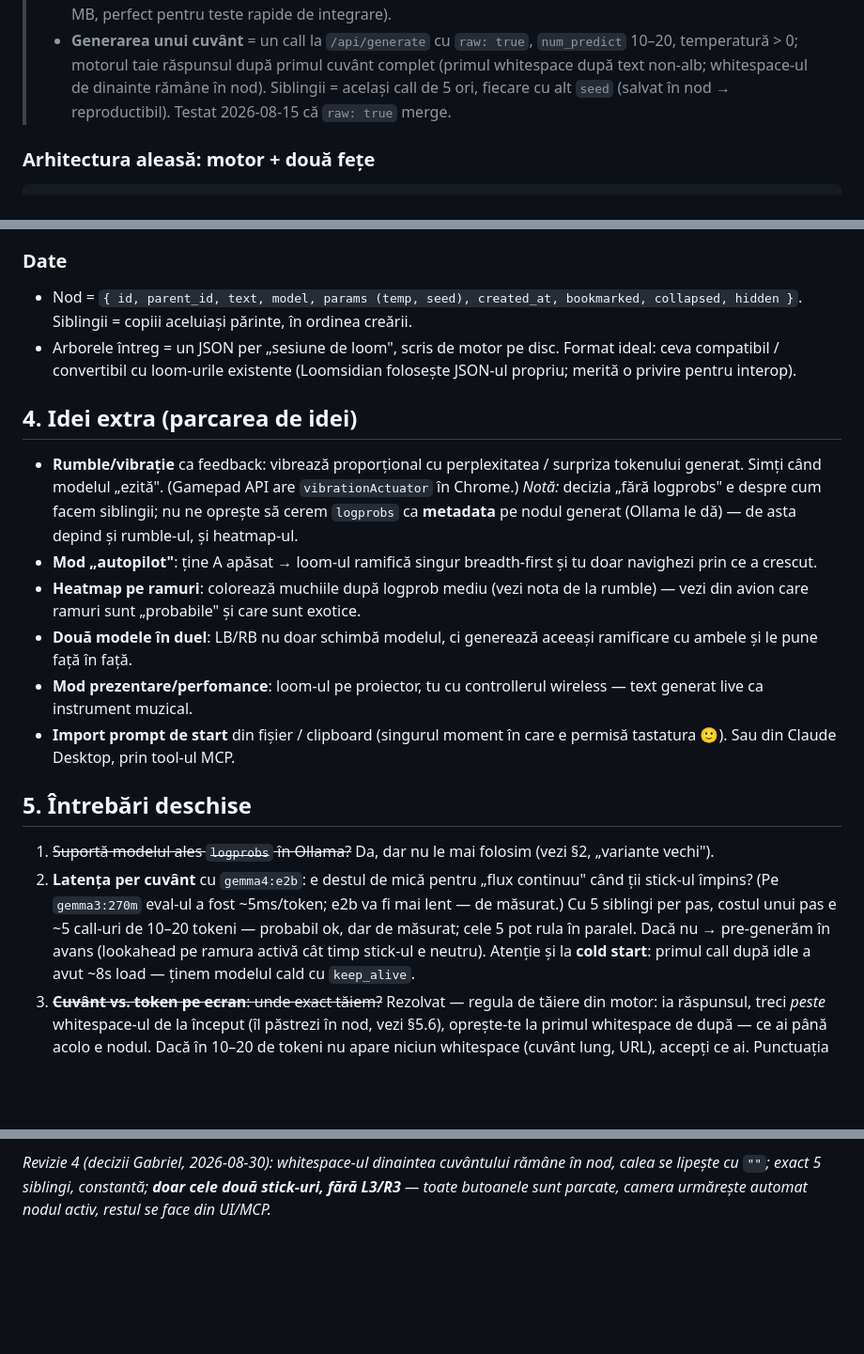
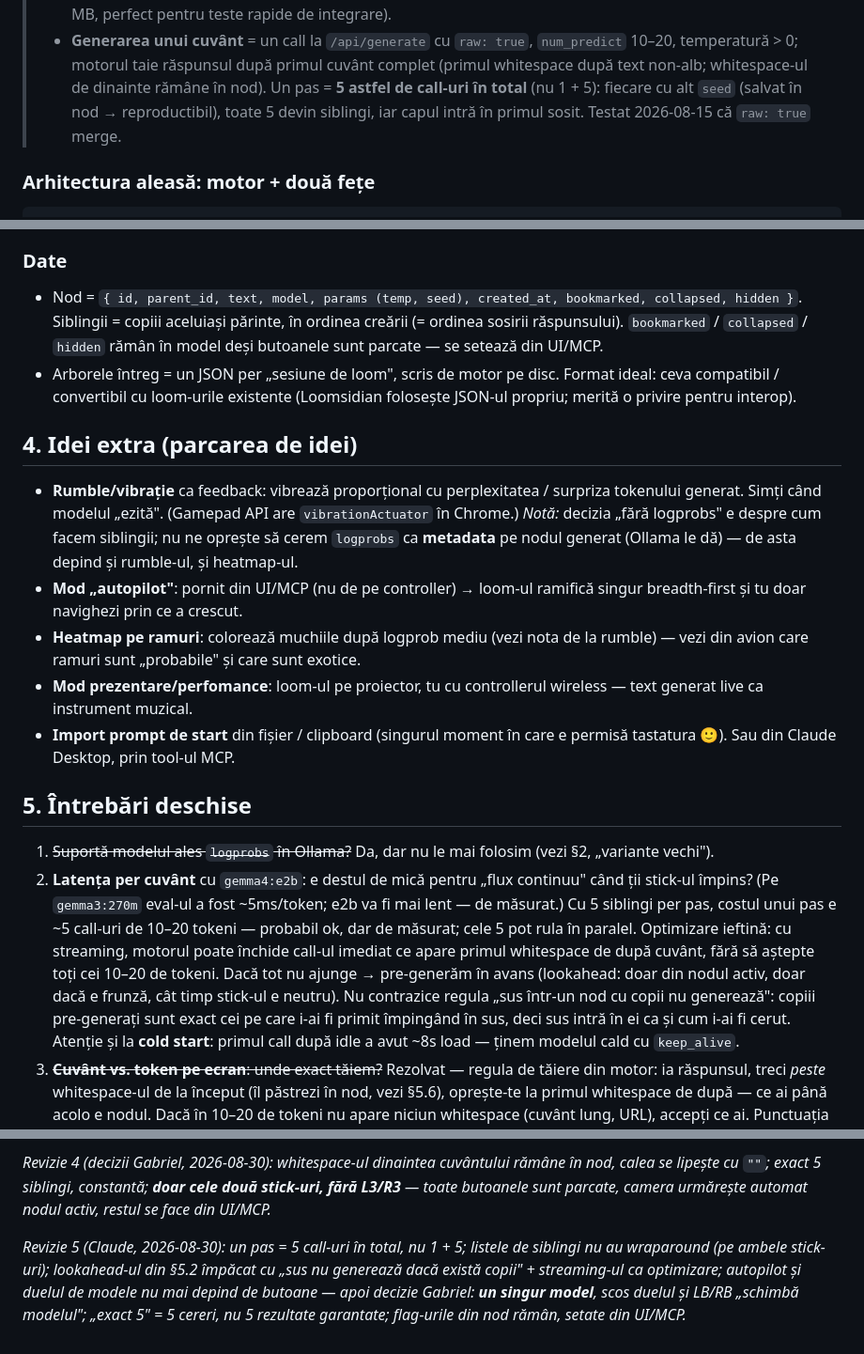
Before and after one commit to gabriel-berzescu/loom-controller, a Markdown page: brainstorming.md, 3 parts joined by grey strips. Shown at 94% size. GitHub-like rendering; blank space fills up the shorter version.

Commit message:
Revise joystick functionality to clarify sibling generation logic and remove wraparound behavior in lists

```diff
--- a/brainstorming.md
+++ b/brainstorming.md
@@ -140,8 +141,9 @@ loom-urile clasice pe paragrafe.
 > - **Generarea unui cuvânt** = un call la `/api/generate` cu `raw: true`,
 >   `num_predict` 10–20, temperatură > 0; motorul taie răspunsul după primul
 >   cuvânt complet (primul whitespace după text non-alb; whitespace-ul de
->   dinainte rămâne în nod). Siblingii = același
->   call de 5 ori, fiecare cu alt `seed` (salvat în nod → reproductibil).
+>   dinainte rămâne în nod). Un pas = **5 astfel de call-uri în total** (nu
+>   1 + 5): fiecare cu alt `seed` (salvat în nod → reproductibil), toate 5
+>   devin siblingi, iar capul intră în primul sosit.
 >   Testat 2026-08-15 că `raw: true` merge.
 
 ### Arhitectura aleasă: motor + două fețe
@@ -195,7 +197,9 @@ ramifică — ultimul după MVP, vezi §6), expuse ca tool-uri peste același ar
 ### Date
 - Nod = `{ id, parent_id, text, model, params (temp, seed),
   created_at, bookmarked, collapsed, hidden }`. Siblingii = copiii aceluiași părinte,
-  în ordinea creării.
+  în ordinea creării (= ordinea sosirii răspunsului). `bookmarked` /
+  `collapsed` / `hidden` rămân în model deși butoanele sunt parcate — se
+  setează din UI/MCP.
 - Arborele întreg = un JSON per „sesiune de loom", scris de motor pe disc.
   Format ideal: ceva compatibil / convertibil cu loom-urile existente
   (Loomsidian folosește JSON-ul propriu; merită o privire pentru interop).
@@ -207,12 +211,10 @@ ramifică — ultimul după MVP, vezi §6), expuse ca tool-uri peste același ar
   `vibrationActuator` în Chrome.) *Notă:* decizia „fără logprobs" e despre
   cum facem siblingii; nu ne oprește să cerem `logprobs` ca **metadata** pe
   nodul generat (Ollama le dă) — de asta depind și rumble-ul, și heatmap-ul.
-- **Mod „autopilot"**: ține A apăsat → loom-ul ramifică singur breadth-first
-  și tu doar navighezi prin ce a crescut.
+- **Mod „autopilot"**: pornit din UI/MCP (nu de pe controller) → loom-ul
+  ramifică singur breadth-first și tu doar navighezi prin ce a crescut.
 - **Heatmap pe ramuri**: colorează muchiile după logprob mediu (vezi nota de
   la rumble) — vezi din avion care ramuri sunt „probabile" și care sunt exotice.
-- **Două modele în duel**: LB/RB nu doar schimbă modelul, ci generează
-  aceeași ramificare cu ambele și le pune față în față.
 - **Mod prezentare/perfomance**: loom-ul pe proiector, tu cu controllerul
   wireless — text generat live ca instrument muzical.
 - **Import prompt de start** din fișier / clipboard (singurul moment în care
@@ -226,8 +228,13 @@ ramifică — ultimul după MVP, vezi §6), expuse ca tool-uri peste același ar
    continuu" când ții stick-ul împins? (Pe `gemma3:270m` eval-ul a fost
    ~5ms/token; e2b va fi mai lent — de măsurat.) Cu 5 siblingi per pas,
    costul unui pas e ~5 call-uri de 10–20 tokeni — probabil ok, dar de
-   măsurat; cele 5 pot rula în paralel. Dacă nu → pre-generăm în avans
-   (lookahead pe ramura activă cât timp stick-ul e neutru).
+   măsurat; cele 5 pot rula în paralel. Optimizare ieftină: cu streaming,
+   motorul poate închide call-ul imediat ce apare primul whitespace de după
+   cuvânt, fără să aștepte toți cei 10–20 de tokeni. Dacă tot nu ajunge →
+   pre-generăm în avans (lookahead: doar din nodul activ, doar dacă e frunză,
+   cât timp stick-ul e neutru). Nu contrazice regula „sus într-un nod cu copii
+   nu generează": copiii pre-generați sunt exact cei pe care i-ai fi primit
+   împingând în sus, deci sus intră în ei ca și cum i-ai fi cerut.
    Atenție și la **cold start**: primul call după idle a avut ~8s load —
    ținem modelul cald cu `keep_alive`.
 3. ~~**Cuvânt vs. token pe ecran**: unde exact tăiem?~~ Rezolvat — regula
@@ -305,3 +313,10 @@ ascunde (flag `hidden`), nu șterge; rumble/heatmap pot cere logprobs ca metadat
 rămâne în nod, calea se lipește cu `""`; exact 5 siblingi, constantă; **doar
 cele două stick-uri, fără L3/R3** — toate butoanele sunt parcate, camera urmărește
 automat nodul activ, restul se face din UI/MCP.*
+
+*Revizie 5 (Claude, 2026-08-30): un pas = 5 call-uri în total, nu 1 + 5; listele
+de siblingi nu au wraparound (pe ambele stick-uri); lookahead-ul din §5.2 împăcat
+cu „sus nu generează dacă există copii" + streaming-ul ca optimizare; autopilot și
+duelul de modele nu mai depind de butoane — apoi decizie Gabriel: **un singur
+model**, scos duelul și LB/RB „schimbă modelul"; „exact 5" = 5 cereri, nu 5 rezultate
+garantate; flag-urile din nod rămân, setate din UI/MCP.*
```
Also changed, not shown: other parts of brainstorming.md (+7 -5 lines).
